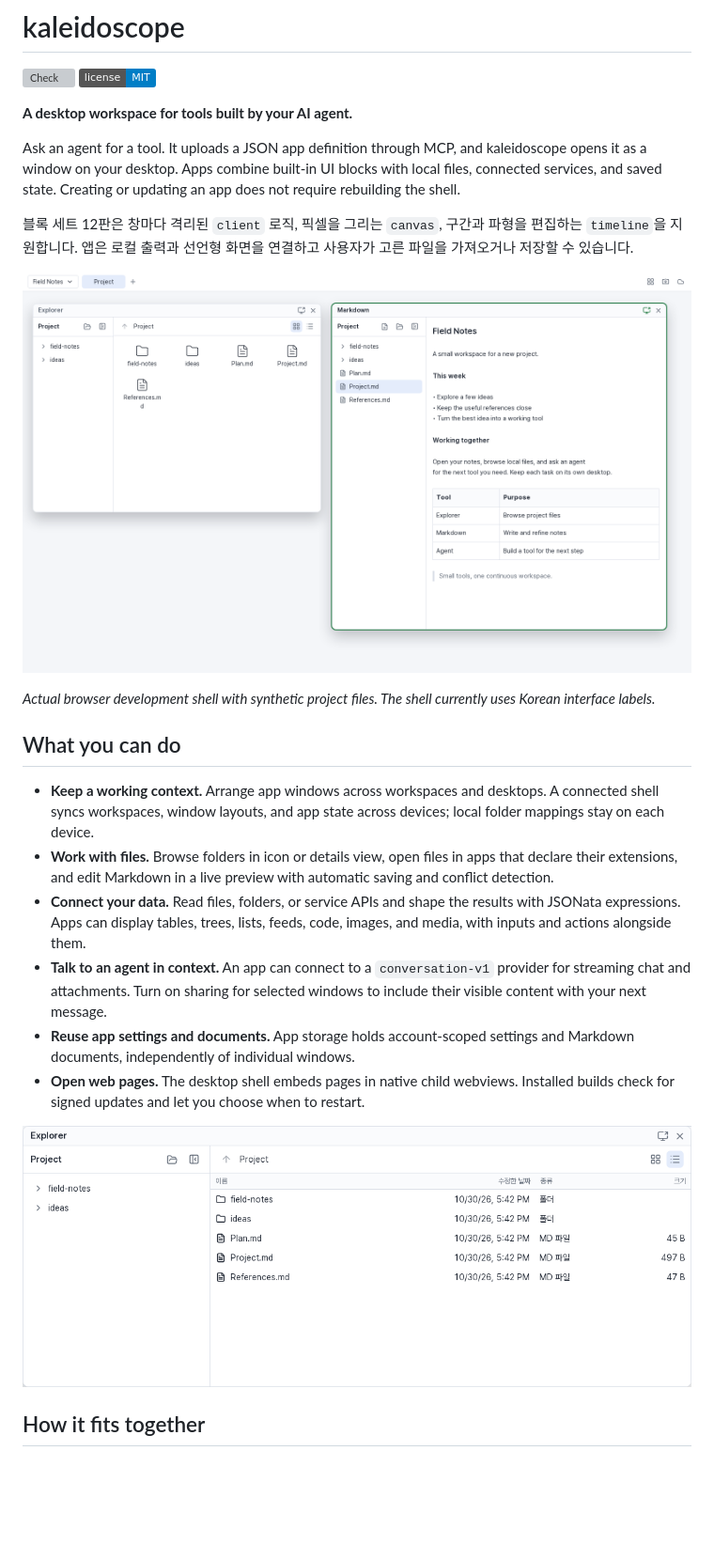
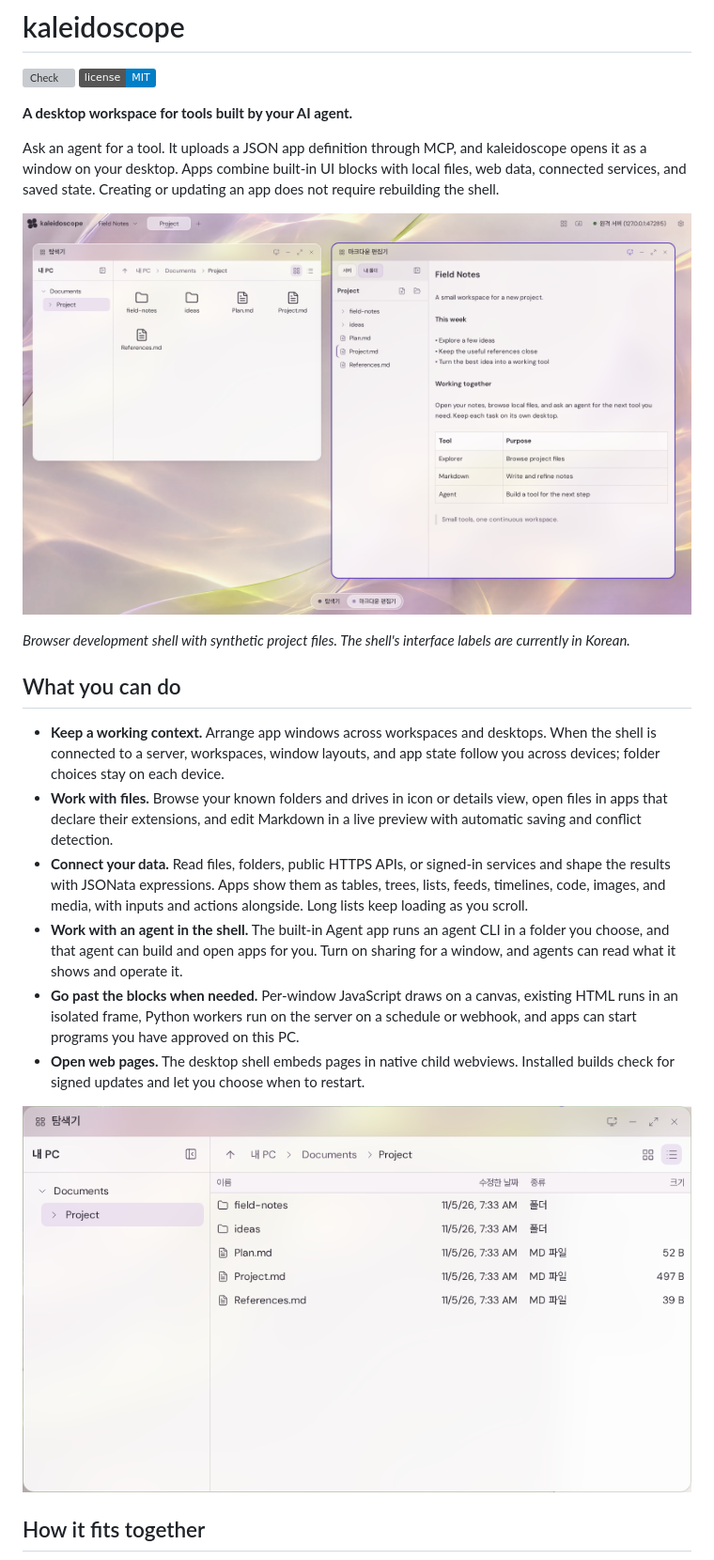
Before and after one commit to eiaserinnys/kaleidoscope, a Markdown page: README.md, the part around one of its changes. Shown at 94% size. Rendered like a GitHub page; pictures changed too: docs/screenshots/explorer-details.png, docs/screenshots/overview.png; badges without logos; blank space fills up the shorter version; grey boxes are pictures that could not be loaded.

```diff
--- a/README.md
+++ b/README.md
@@ -5,21 +5,19 @@
 
 **A desktop workspace for tools built by your AI agent.**
 
-Ask an agent for a tool. It uploads a JSON app definition through MCP, and kaleidoscope opens it as a window on your desktop. Apps combine built-in UI blocks with local files, connected services, and saved state. Creating or updating an app does not require rebuilding the shell.
+Ask an agent for a tool. It uploads a JSON app definition through MCP, and kaleidoscope opens it as a window on your desktop. Apps combine built-in UI blocks with local files, web data, connected services, and saved state. Creating or updating an app does not require rebuilding the shell.
 
-블록 세트 12판은 창마다 격리된 `client` 로직, 픽셀을 그리는 `canvas`, 구간과 파형을 편집하는 `timeline`을 지원합니다. 앱은 로컬 출력과 선언형 화면을 연결하고 사용자가 고른 파일을 가져오거나 저장할 수 있습니다.
+![A project desktop with the file explorer and the Markdown editor; the editor window is shared with an agent](docs/screenshots/overview.png)
 
-![A project desktop with a file explorer and live-preview Markdown editor](docs/screenshots/overview.png)
-
-*Actual browser development shell with synthetic project files. The shell currently uses Korean interface labels.*
+*Browser development shell with synthetic project files. The shell's interface labels are currently in Korean.*
 
 ## What you can do
 
-- **Keep a working context.** Arrange app windows across workspaces and desktops. A connected shell syncs workspaces, window layouts, and app state across devices; local folder mappings stay on each device.
-- **Work with files.** Browse folders in icon or details view, open files in apps that declare their extensions, and edit Markdown in a live preview with automatic saving and conflict detection.
-- **Connect your data.** Read files, folders, or service APIs and shape the results with JSONata expressions. Apps can display tables, trees, lists, feeds, code, images, and media, with inputs and actions alongside them.
-- **Talk to an agent in context.** An app can connect to a `conversation-v1` provider for streaming chat and attachments. Turn on sharing for selected windows to include their visible content with your next message.
-- **Reuse app settings and documents.** App storage holds account-scoped settings and Markdown documents, independently of individual windows.
+- **Keep a working context.** Arrange app windows across workspaces and desktops. When the shell is connected to a server, workspaces, window layouts, and app state follow you across devices; folder choices stay on each device.
+- **Work with files.** Browse your known folders and drives in icon or details view, open files in apps that declare their extensions, and edit Markdown in a live preview with automatic saving and conflict detection.
+- **Connect your data.** Read files, folders, public HTTPS APIs, or signed-in services and shape the results with JSONata expressions. Apps show them as tables, trees, lists, feeds, timelines, code, images, and media, with inputs and actions alongside. Long lists keep loading as you scroll.
+- **Work with an agent in the shell.** The built-in Agent app runs an agent CLI in a folder you choose, and that agent can build and open apps for you. Turn on sharing for a window, and agents can read what it shows and operate it.
+- **Go past the blocks when needed.** Per-window JavaScript draws on a canvas, existing HTML runs in an isolated frame, Python workers run on the server on a schedule or webhook, and apps can start programs you have approved on this PC.
 - **Open web pages.** The desktop shell embeds pages in native child webviews. Installed builds check for signed updates and let you choose when to restart.
 
 ![Folder tree and details view in the file explorer](docs/screenshots/explorer-details.png)
```
Also changed, not shown: other parts of README.md (+76 -76 lines), docs/screenshots/markdown-sharing.png.
